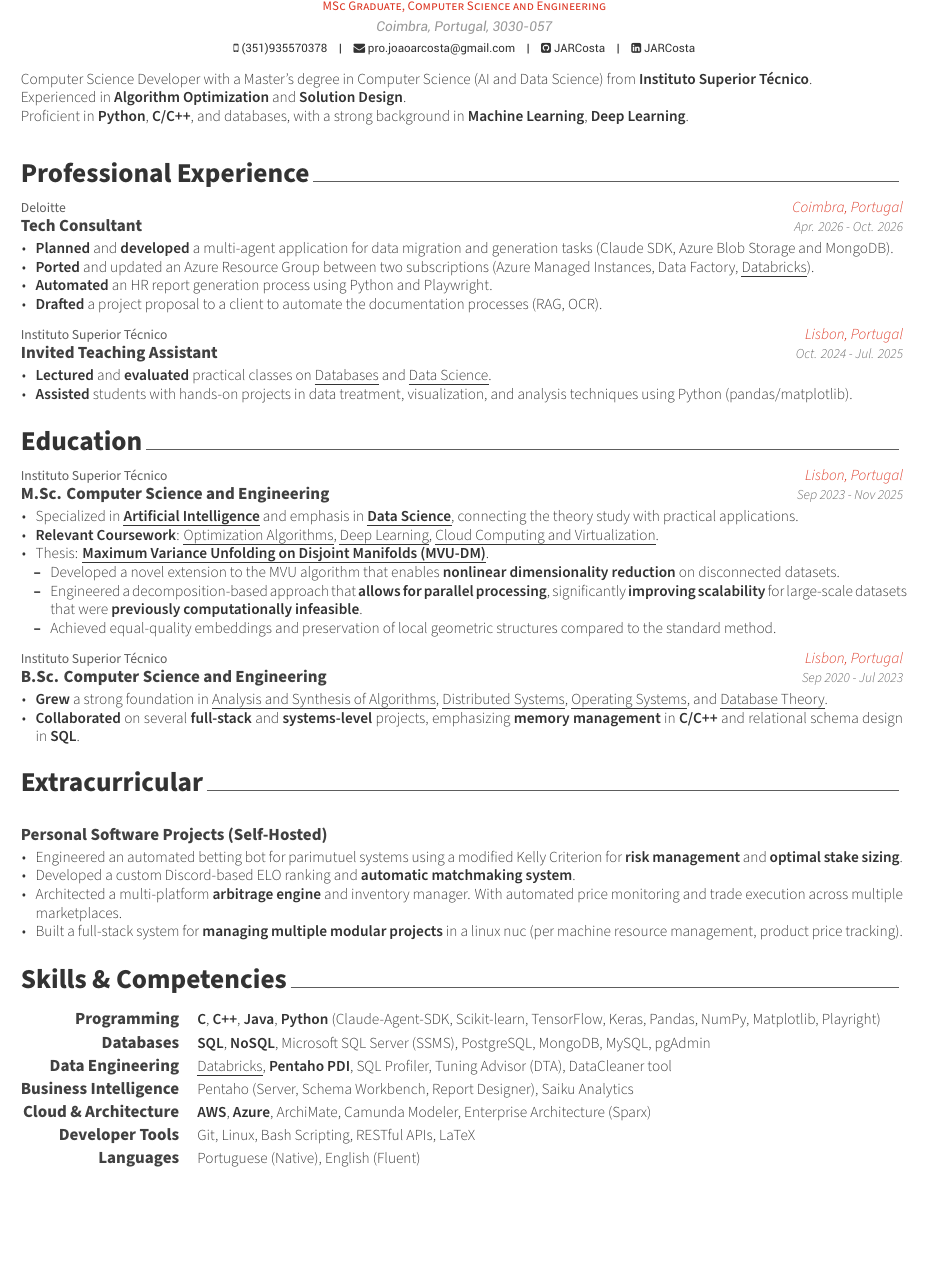
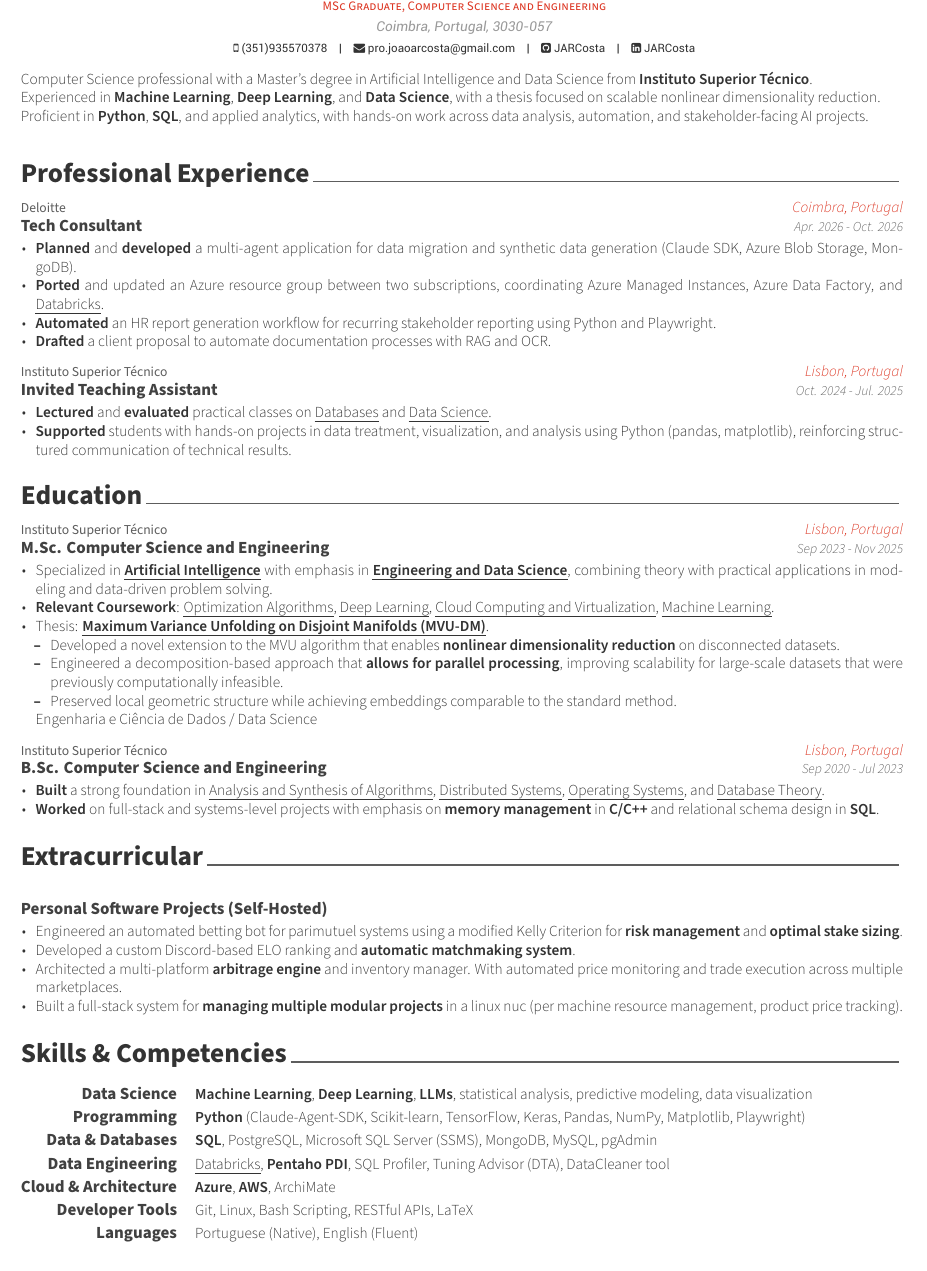
Before and after one commit to JARCosta/cv, a LaTeX CV (mit_becl/JoaoRoqueCosta.tex, which reads mit_becl/resume/0.summary.tex, mit_becl/resume/1.experience.tex, mit_becl/resume/2.education.tex): part of the page, cut so that both start at the same text, the shorter picture padded with empty space. Compiled offline with XeLaTeX.

Commit message:
Update CV: add ATS Resume Tailor agent, refine professional experience, education, and skills sections for clarity and relevance

```diff
--- a/mit_becl/resume/0.summary.tex
+++ b/mit_becl/resume/0.summary.tex
@@ -10,10 +10,7 @@
 \begin{cvparagraph}
 
 %---------------------------------------------------------
-Computer Science Developer with a Master's degree in Computer Science (AI and Data Science) from \textbf{Instituto Superior Técnico}. \\
-Experienced in \textbf{Algorithm Optimization} and \textbf{Solution Design}. \\
-Proficient in \textbf{Python}, \textbf{C/C++}, and databases, with a strong background in \textbf{Machine Learning}, \textbf{Deep Learning}.
-% Experienced in developing \textbf{AI agent solutions}, process automation, and managing \textbf{Azure} resource groups.
-% Skilled in Python, Azure Foundry, Azure Blob Storage, MongoDB, and data analysis techniques.
-
+Computer Science professional with a Master's degree in Artificial Intelligence and Data Science from \textbf{Instituto Superior Técnico}. \\
+Experienced in \textbf{Machine Learning}, \textbf{Deep Learning}, and \textbf{Data Science}, with a thesis focused on scalable nonlinear dimensionality reduction. \\
+Proficient in \textbf{Python}, \textbf{SQL}, and applied analytics, with hands-on work across data analysis, automation, and stakeholder-facing AI projects.
 \end{cvparagraph}
--- a/mit_becl/resume/1.experience.tex
+++ b/mit_becl/resume/1.experience.tex
@@ -17,10 +17,10 @@
   {Apr. 2026 - Oct. 2026} % Date(s)
   {
     \begin{cvitems} % Description(s) of tasks/responsibilities
-      \item {\textbf{Planned} and \textbf{developed} a multi-agent application for data migration and generation tasks (Claude SDK, Azure Blob Storage and MongoDB).}
-      \item {\textbf{Ported} and updated an Azure Resource Group between two subscriptions (Azure Managed Instances, Data Factory, \cvref{https://credentials.databricks.com/254cf778-e2d2-4dd6-a49c-11195d95cfbf}{Databricks}).}
-      \item {\textbf{Automated} an HR report generation process using Python and Playwright.}
-      \item {\textbf{Drafted} a project proposal to a client to automate the documentation processes (RAG, OCR).}
+      \item {\textbf{Planned} and \textbf{developed} a multi-agent application for data migration and synthetic data generation (Claude SDK, Azure Blob Storage, MongoDB).}
+      \item {\textbf{Ported} and updated an Azure resource group between two subscriptions, coordinating Azure Managed Instances, Azure Data Factory, and \cvref{https://credentials.databricks.com/254cf778-e2d2-4dd6-a49c-11195d95cfbf}{Databricks}.}
+      \item {\textbf{Automated} an HR report generation workflow for recurring stakeholder reporting using Python and Playwright.}
+      \item {\textbf{Drafted} a client proposal to automate documentation processes with RAG and OCR.}
     \end{cvitems}
   }
   {
@@ -66,7 +66,7 @@
   {
     \begin{cvitems} % Description(s) of tasks/responsibilities
       \item {\textbf{Lectured} and \textbf{evaluated} practical classes on \cvref{https://fenix.tecnico.ulisboa.pt/disciplinas/BD256/2024-2025/2-semestre}{Databases} and \cvref{https://fenix.tecnico.ulisboa.pt/disciplinas/CDadosi211/2024-2025/1-semestre}{Data Science}.}
-      \item {\textbf{Assisted} students with hands-on projects in data treatment, visualization, and analysis techniques using Python (pandas/matplotlib).}
+      \item {\textbf{Supported} students with hands-on projects in data treatment, visualization, and analysis using Python (pandas, matplotlib), reinforcing structured communication of technical results.}
     \end{cvitems}
   }
   {
--- a/mit_becl/resume/2.education.tex
+++ b/mit_becl/resume/2.education.tex
@@ -14,20 +14,17 @@
     {Lisbon, Portugal} % Location
     {Sep 2023 - Nov 2025} % Date(s)
     {
-      % \begin{cvitems}
-      %   \item {Focused in \textbf{Artificial Intelligence}, \textbf{Data Science} and \textbf{Cloud Computing}, with skills in \textbf{AWS}, \textbf{Python} (Sklearn, Pandas, Numpy, Matplotlib, TensorFlow, Keras), \textbf{SQL} (PostgreSQL, pgAdmin, Server Management), \textbf{CmapTools}, \textbf{Pentaho}, \textbf{ArchiMate}, \textbf{Camunda Modeler}, and \textbf{Enterprise Architecture} (Sparx).}
-      %   \item {The program included courses such as \cvref{https://fenix.tecnico.ulisboa.pt/disciplinas/AAut11/2024-2025/1-semestre}{Machine Learning}, \cvref{https://fenix.tecnico.ulisboa.pt/disciplinas/AP-Dei/2023-2024/1-semestre}{Deep Learning}, \cvref{https://fenix.tecnico.ulisboa.pt/disciplinas/AASMA3/2023-2024/2-semestre}{Autonomous Agent and Multi-Agent Systems}, \cvref{https://fenix.tecnico.ulisboa.pt/disciplinas/VI/2023-2024/1-semestre}{Data Visualization}, \cvref{https://fenix.tecnico.ulisboa.pt/disciplinas/CDadosi2/2023-2024/1-semestre}{Data Science}, and \cvref{https://fenix.tecnico.ulisboa.pt/disciplinas/AVExe23/2023-2024/2-semestre}{Cloud Computing and Virtualization}, but also \cvref{https://fenix.tecnico.ulisboa.pt/disciplinas/OA22/2024-2025/1-semestre}{Optimization and Algorithms}.}
-      % \end{cvitems}
       \begin{cvitems}
-        \item {Specialized in \cvref{https://fenix.tecnico.ulisboa.pt/cursos/meic-t/curriculo?year=3380143556919297\#:~:text=168.0-,Intelig\%C3\%AAncia\%20Artificial}{\textbf{Artificial Intelligence}} and emphasis in \cvref{https://fenix.tecnico.ulisboa.pt/cursos/meic-t/curriculo?year=3380143556919297\#:~:text=Engenharia\%20e\%20Ci\%C3\%AAncia\%20de\%20Dados}{\textbf{Data Science}}, connecting the theory study with practical applications.}
-        \item {\textbf{Relevant Coursework}: \cvref{https://fenix.tecnico.ulisboa.pt/disciplinas/OA22/2024-2025/1-semestre}{Optimization Algorithms}, \cvref{https://fenix.tecnico.ulisboa.pt/disciplinas/AP-Dei/2023-2024/1-semestre}{Deep Learning}, \cvref{https://fenix.tecnico.ulisboa.pt/disciplinas/AVExe23/2023-2024/2-semestre}{Cloud Computing and Virtualization}.}
+        \item {Specialized in \cvref{https://fenix.tecnico.ulisboa.pt/cursos/meic-t/curriculo?year=3380143556919297\#:~:text=168.0-,Inteligência Artificial\&text=168.0-,Artificial Intelligence}{\textbf{Artificial Intelligence}} with emphasis in \cvref{https://fenix.tecnico.ulisboa.pt/cursos/meic-t/curriculo?year=3380143556919297\#:~:text=Engenharia e Ciência de Dados\&text=Engineering and Data Science}{\textbf{Engineering and Data Science}}, combining theory with practical applications in modeling and data-driven problem solving.}
+        \item {\textbf{Relevant Coursework}: \cvref{https://fenix.tecnico.ulisboa.pt/disciplinas/OA22/2024-2025/1-semestre}{Optimization Algorithms}, \cvref{https://fenix.tecnico.ulisboa.pt/disciplinas/AP-Dei/2023-2024/1-semestre}{Deep Learning}, \cvref{https://fenix.tecnico.ulisboa.pt/disciplinas/AVExe23/2023-2024/2-semestre}{Cloud Computing and Virtualization}, \cvref{https://fenix.tecnico.ulisboa.pt/disciplinas/AAut11/2024-2025/1-semestre}{Machine Learning}.}
         \item {Thesis: \cvref{https://fenix.tecnico.ulisboa.pt/cursos/meic-t/dissertacao/846778572214917}{\textbf{Maximum Variance Unfolding on Disjoint Manifolds (MVU-DM)}}.
           \begin{cvitems}
             \item {Developed a novel extension to the MVU algorithm that enables \textbf{nonlinear dimensionality reduction} on disconnected datasets.}
-            \item {Engineered a decomposition-based approach that \textbf{allows for parallel processing}, significantly \textbf{improving scalability} for large-scale datasets that were \textbf{previously computationally infeasible}.}
-            \item {Achieved equal-quality embeddings and preservation of local geometric structures compared to the standard method.}
+            \item {Engineered a decomposition-based approach that \textbf{allows for parallel processing}, improving scalability for large-scale datasets that were previously computationally infeasible.}
+            \item {Preserved local geometric structure while achieving embeddings comparable to the standard method.}
           \end{cvitems}
         }
+        \href{https://fenix.tecnico.ulisboa.pt/cursos/meic-t/curriculo?year=3380143556919297\#:~:text=Engenharia\%20e\%20Ci\%C3\%AAncia\%20de\%20Dados\&text=Data\%20Science}{Engenharia e Ciência de Dados / Data Science}
       \end{cvitems}
     }
     {
@@ -77,8 +74,8 @@
     {Sep 2020 - Jul 2023} % Date(s)
     {
       \begin{cvitems}
-        \item {\textbf{Grew} a strong foundation in \cvref{https://fenix.tecnico.ulisboa.pt/disciplinas/ASA2/2021-2022/1-semestre}{Analysis and Synthesis of Algorithms}, \cvref{https://fenix.tecnico.ulisboa.pt/disciplinas/SDis/2022-2023/2-semestre}{Distributed Systems}, \cvref{https://fenix.tecnico.ulisboa.pt/disciplinas/SO2/2021-2022/1-semestre}{Operating Systems}, and \cvref{https://fenix.tecnico.ulisboa.pt/disciplinas/BD2/2021-2022/2-semestre}{Database Theory}.}
-        \item {\textbf{Collaborated} on several \textbf{full-stack} and \textbf{systems-level} projects, emphasizing \textbf{memory management} in \textbf{C/C++} and relational schema design in \textbf{SQL}.}
+        \item {\textbf{Built} a strong foundation in \cvref{https://fenix.tecnico.ulisboa.pt/disciplinas/ASA2/2021-2022/1-semestre}{Analysis and Synthesis of Algorithms}, \cvref{https://fenix.tecnico.ulisboa.pt/disciplinas/SDis/2022-2023/2-semestre}{Distributed Systems}, \cvref{https://fenix.tecnico.ulisboa.pt/disciplinas/SO2/2021-2022/1-semestre}{Operating Systems}, and \cvref{https://fenix.tecnico.ulisboa.pt/disciplinas/BD2/2021-2022/2-semestre}{Database Theory}.}
+        \item {\textbf{Worked} on full-stack and systems-level projects with emphasis on \textbf{memory management} in \textbf{C/C++} and relational schema design in \textbf{SQL}.}
       \end{cvitems}
     }
     {
--- a/mit_becl/resume/5.skills.tex
+++ b/mit_becl/resume/5.skills.tex
@@ -2,24 +2,24 @@
 
 \begin{cvskills}
   \cvskill
-    {Programming}
-    {\textbf{C}, \textbf{C++}, \textbf{Java}, \textbf{Python} (Claude-Agent-SDK, Scikit-learn, TensorFlow, Keras, Pandas, NumPy, Matplotlib, Playright)}
+    {Data Science}
+    {\textbf{Machine Learning}, \textbf{Deep Learning}, \textbf{LLMs}, statistical analysis, predictive modeling, data visualization}
 
   \cvskill
-    {Databases}
-    {\textbf{SQL}, \textbf{NoSQL}, Microsoft SQL Server (SSMS), PostgreSQL, MongoDB, MySQL, pgAdmin}
+    {Programming}
+    {\textbf{Python} (Claude-Agent-SDK, Scikit-learn, TensorFlow, Keras, Pandas, NumPy, Matplotlib, Playwright)}
+
+  \cvskill
+    {Data \& Databases}
+    {\textbf{SQL}, PostgreSQL, Microsoft SQL Server (SSMS), MongoDB, MySQL, pgAdmin}
 
   \cvskill
     {Data Engineering}
     {\cvref{https://credentials.databricks.com/254cf778-e2d2-4dd6-a49c-11195d95cfbf}{Databricks}, \textbf{Pentaho PDI}, SQL Profiler, Tuning Advisor (DTA), DataCleaner tool}
 
   \cvskill
-    {Business Intelligence}
-    {Pentaho (Server, Schema Workbench, Report Designer), Saiku Analytics}
-
-  \cvskill
     {Cloud \& Architecture}
-    {\textbf{AWS}, \textbf{Azure}, ArchiMate, Camunda Modeler, Enterprise Architecture (Sparx)}
+    {\textbf{Azure}, \textbf{AWS}, ArchiMate}
 
   \cvskill
     {Developer Tools}
```
Also changed, not shown: mit_becl/.github/agents/ats-resume-tailor.agent.md (added), mit_becl/out/JoaoRoqueCosta.pdf.
